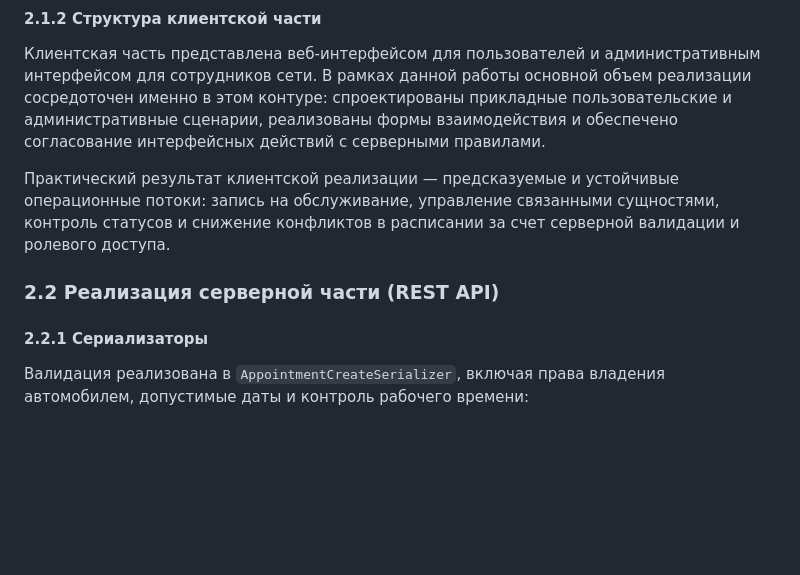
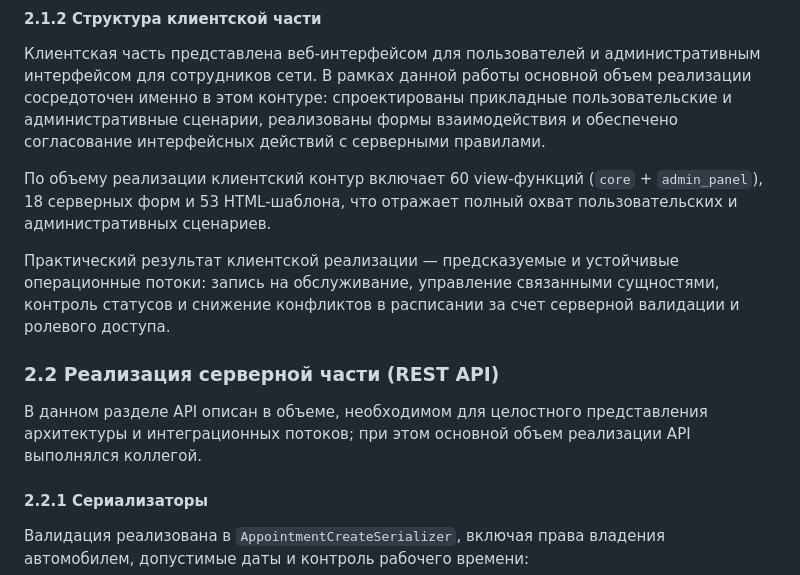
Before and after one commit to khasanyanovk/AutoService, a Markdown page: VKR_DRAFT.md, the part around the change. Rendered like a GitHub page; blank space fills up the shorter version.

Commit message:
docs: add quantitative metrics and clarify API attribution
Agent-Logs-Url: https://github.com/khasanyanovk/AutoService/sessions/001a7620-ae91-449d-81d1-27e26b791911

Co-authored-by: khasanyanovk <112872816+khasanyanovk@users.noreply.github.com>

```diff
--- a/VKR_DRAFT.md
+++ b/VKR_DRAFT.md
@@ -259,9 +259,13 @@ REST API в рамках проекта обеспечивает програм
 
 Клиентская часть представлена веб-интерфейсом для пользователей и административным интерфейсом для сотрудников сети. В рамках данной работы основной объем реализации сосредоточен именно в этом контуре: спроектированы прикладные пользовательские и административные сценарии, реализованы формы взаимодействия и обеспечено согласование интерфейсных действий с серверными правилами.
 
+По объему реализации клиентский контур включает 60 view-функций (`core` + `admin_panel`), 18 серверных форм и 53 HTML-шаблона, что отражает полный охват пользовательских и административных сценариев.
+
 Практический результат клиентской реализации — предсказуемые и устойчивые операционные потоки: запись на обслуживание, управление связанными сущностями, контроль статусов и снижение конфликтов в расписании за счет серверной валидации и ролевого доступа.
 
 ### 2.2 Реализация серверной части (REST API)
+
+В данном разделе API описан в объеме, необходимом для целостного представления архитектуры и интеграционных потоков; при этом основной объем реализации API выполнялся коллегой.
 
 #### 2.2.1 Сериализаторы
 
```
